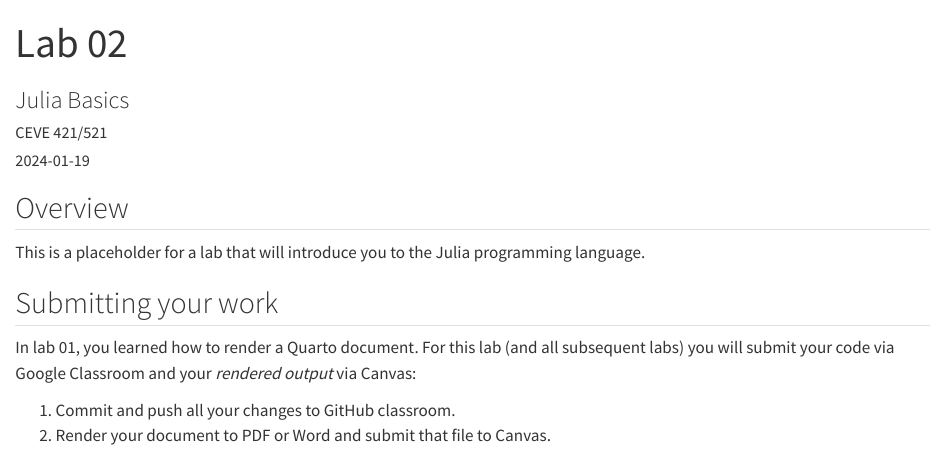
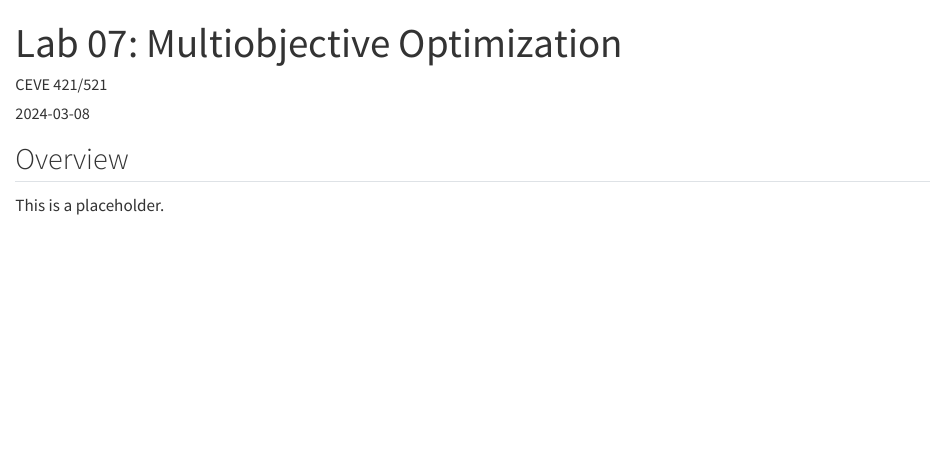
Before and after one commit to CEVE-421-521/lab-07, a Quarto document (index.qmd): the page in a window 1100 px wide, from its top. Rendered offline with R 4.5, knitr and Pandoc in place of Quarto, with nearby package versions.

Commit message:
first commit

```diff
--- a/index.qmd
+++ b/index.qmd
@@ -1,9 +1,9 @@
 ---
-title: "Lab 02"
-subtitle: "Julia Basics"
+title: "Lab 07: Multiobjective Optimization"
+subtitle: ""
 author: "CEVE 421/521"
 jupyter: julia-1.9
-date: 2024-01-19
+date: 2024-03-08
 format:
     html: default
 #    pdf:
@@ -20,12 +20,4 @@ date-format: "ddd., MMM. D"
 
 ## Overview
 
-This is a placeholder for a lab that will introduce you to the Julia programming language.
-
-## Submitting your work
-
-In lab 01, you learned how to render a Quarto document.
-For this lab (and all subsequent labs) you will submit your code via Google Classroom and your *rendered output* via Canvas:
-
-1. Commit and push all your changes to GitHub classroom.
-1. Render your document to PDF or Word and submit that file to Canvas.
+This is a placeholder.
```
Also changed, not shown: README.md.
